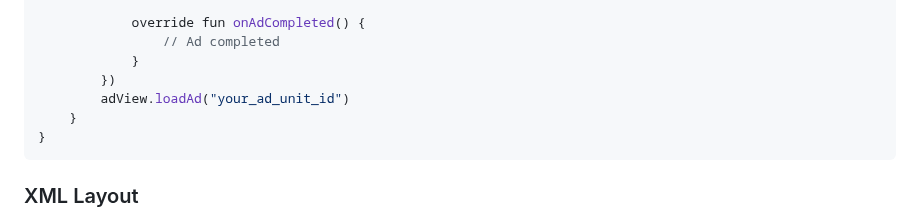
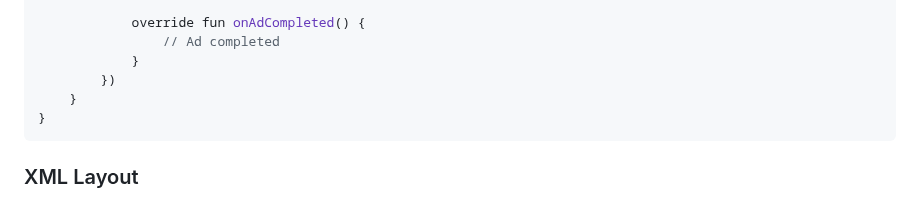
Before and after one commit to engage-media/engage-ads-sdk, a Markdown page: README.md, the part around the change. Drawn GitHub-style.

Commit message:
Adjusted README.md

````diff
--- a/README.md
+++ b/README.md
@@ -89,7 +89,6 @@ class MainActivity : AppCompatActivity() {
                 // Ad completed
             }
         })
-        adView.loadAd("your_ad_unit_id")
     }
 }
 ```
````
